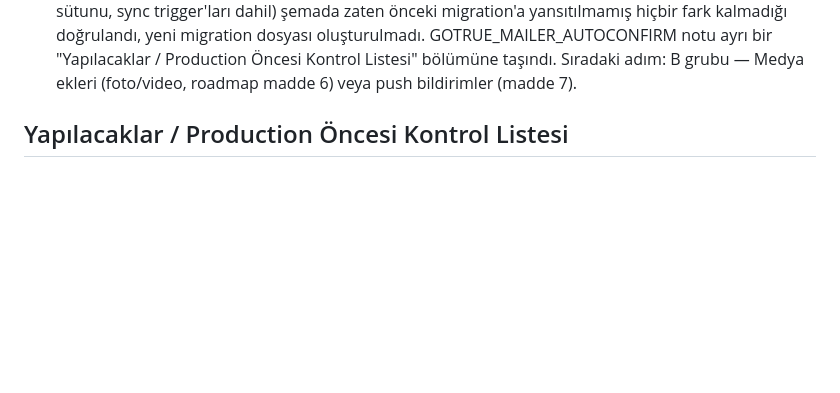
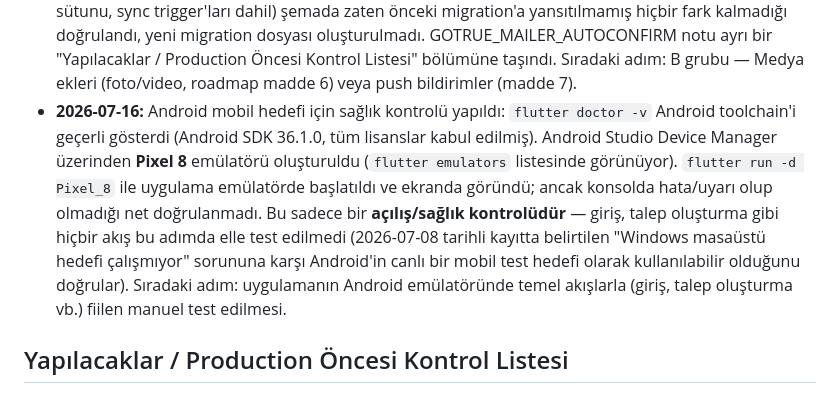
Before and after one commit to MurselAktop/talep_sorgu_cevap_app, a Markdown page: CLAUDE.md, the part around the change. Drawn GitHub-style; blank space fills up the shorter version.

Commit message:
docs: Android emülatör sağlık kontrolü ilerleme günlüğüne eklendi
Android toolchain doğrulandı (flutter doctor -v), Pixel 8 emülatörü
oluşturuldu, flutter run ile uygulama emülatörde açıldı. Bu sadece
bir açılış/sağlık kontrolüdür; giriş/talep oluşturma gibi akışlar
henüz manuel test edilmedi, bir sonraki adım olarak not edildi.

```diff
--- a/CLAUDE.md
+++ b/CLAUDE.md
@@ -248,6 +248,7 @@ Aşağıdaki kurallar Supabase Row Level Security politikaları olarak tablo baz
 - **2026-07-14:** MVP'nin kalan adımları netleştirildi ve önceliklendirildi: (A) birbirine bağımlı, teker teker yapılacak ekranlar — talep detay, düzenleme/iptal, atama, çözümleme, onay, bildirim; (B) bağımsız, A bittikten sonra yapılacak işler — migration dosyası güncelleme, GOTRUE_MAILER_AUTOCONFIRM kapatma (production öncesi), git commit+push. A grubunun tek seferde değil, önceki adımlarda olduğu gibi teker teker ve her birinin ayrı test edilmesi kararlaştırıldı (RLS-istemci filtresi ayrımı ve müdür kaydı vakalarında küçük adımların hataları yakalamadaki değeri kanıtlandığı için).
 - **2026-07-16:** MVP'nin çekirdek fonksiyonel döngüsü tamamlandı: talep oluşturma → listeleme/sorgulama → detay görüntüleme → atama (müdür→personel) → çözümleme (personel raporu) → onay/red (müdür) → red sonrası yeniden düzenleyip gönderme → bildirim (onay/red anında ilgili kişiye uygulama içi bildirim) tüm akış uçtan uca test edildi ve doğrulandı. Ayrıca: results.previously_rejected sütunu + trigger'ı ile "bu rapor daha önce reddedilmişti" bilgisi kalıcı olarak işaretleniyor; requests.status için CHECK kısıtlaması olmadığı için 'iptal' durumu eklendi. Sıradaki adım: migration dosyasının güncellenmesi, GOTRUE_MAILER_AUTOCONFIRM ayarının gözden geçirilmesi, git commit+push.
 - **2026-07-16:** A grubu (MVP çekirdek fonksiyonel döngüsü — talep detay, düzenleme/iptal, atama, çözümleme, onay, bildirim ekranları) resmi olarak tamamlandı kabul edildi; roadmap madde 5 ve MVP tamamlanma kontrol listesindeki 8 madde de zaten ✅. `supabase db diff --schema public` ile şema kontrolü yapıldı: "No schema changes found" — A grubu geliştirmesi sırasında (previously_rejected sütunu, sync trigger'ları dahil) şemada zaten önceki migration'a yansıtılmamış hiçbir fark kalmadığı doğrulandı, yeni migration dosyası oluşturulmadı. GOTRUE_MAILER_AUTOCONFIRM notu ayrı bir "Yapılacaklar / Production Öncesi Kontrol Listesi" bölümüne taşındı. Sıradaki adım: B grubu — Medya ekleri (foto/video, roadmap madde 6) veya push bildirimler (madde 7).
+- **2026-07-16:** Android mobil hedefi için sağlık kontrolü yapıldı: `flutter doctor -v` Android toolchain'i geçerli gösterdi (Android SDK 36.1.0, tüm lisanslar kabul edilmiş). Android Studio Device Manager üzerinden **Pixel 8** emülatörü oluşturuldu (`flutter emulators` listesinde görünüyor). `flutter run -d Pixel_8` ile uygulama emülatörde başlatıldı ve ekranda göründü; ancak konsolda hata/uyarı olup olmadığı net doğrulanmadı. Bu sadece bir **açılış/sağlık kontrolüdür** — giriş, talep oluşturma gibi hiçbir akış bu adımda elle test edilmedi (2026-07-08 tarihli kayıtta belirtilen "Windows masaüstü hedefi çalışmıyor" sorununa karşı Android'in canlı bir mobil test hedefi olarak kullanılabilir olduğunu doğrular). Sıradaki adım: uygulamanın Android emülatöründe temel akışlarla (giriş, talep oluşturma vb.) fiilen manuel test edilmesi.
 
 ## Yapılacaklar / Production Öncesi Kontrol Listesi
 - [ ] `GOTRUE_MAILER_AUTOCONFIRM=true` (docker-compose.yml / ilgili `.env`) sadece YEREL GELİŞTİRME ayarıdır — e-posta doğrulaması olmadan hesapları otomatik onaylıyor. Production'a geçmeden önce gerçek bir SMTP servisi bağlanıp bu ayar `false` yapılmalı; aksi halde gerçek kullanıcılar e-posta doğrulaması yapmadan hesap açabilir (bkz. 2026-07-13 tarihli İlerleme Günlüğü kayıtları). **Durum (2026-07-16): henüz değiştirilmedi, sadece kayıt altına alındı.**
```
